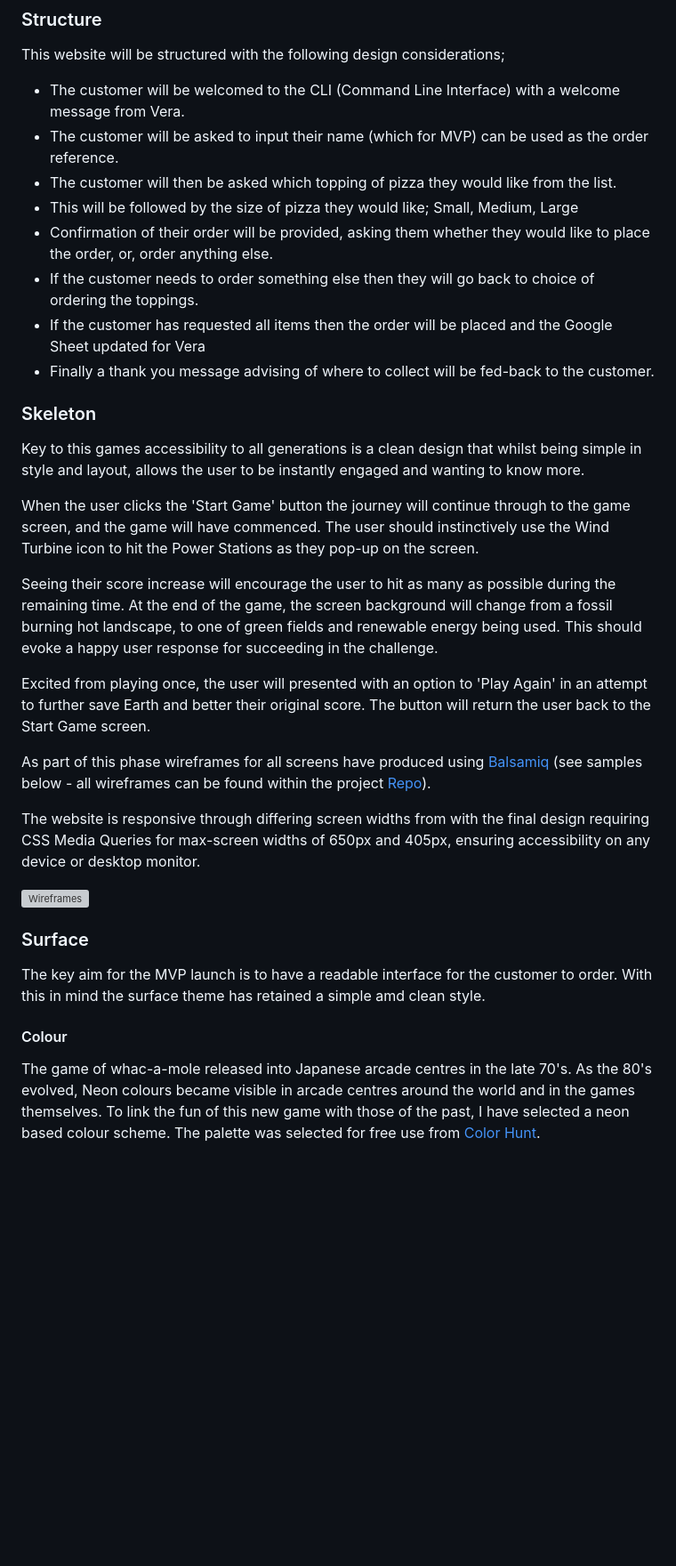
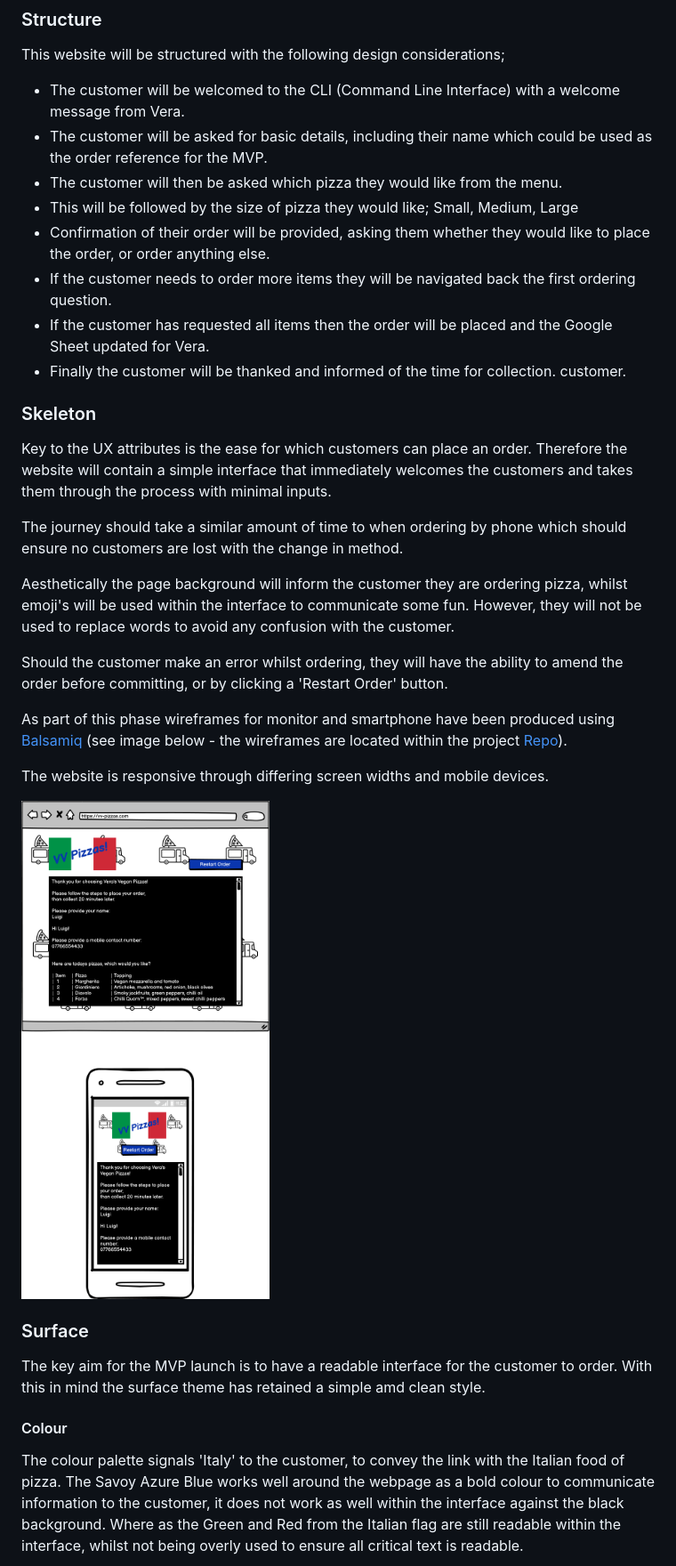
Before and after one commit to RickofManc/vv-pizzas, a Markdown page: README.md, the part around one of its changes. Shown at 89% size. Rendered like a GitHub page; pictures changed too: readme-images/vv-pizza-wireframes.png (added); blank space fills up the shorter version; grey boxes are pictures that could not be loaded.

Commit message:
Update README documentation including the addition of images to support understanding.

```diff
--- a/README.md
+++ b/README.md
@@ -91,30 +101,30 @@ Below is a list of the leading features for the application.
 
 This website will be structured with the following design considerations;
 * The customer will be welcomed to the CLI (Command Line Interface) with a welcome message from Vera.
-* The customer will be asked to input their name (which for MVP) can be used as the order reference.
-* The customer will then be asked which topping of pizza they would like from the list.
+* The customer will be asked for basic details, including their name which could be used as the order reference for the MVP.
+* The customer will then be asked which pizza they would like from the menu.
 * This will be followed by the size of pizza they would like; Small, Medium, Large
-* Confirmation of their order will be provided, asking them whether they would like to place the order, or, order anything else.
-* If the customer needs to order something else then they will go back to choice of ordering the toppings.
-* If the customer has requested all items then the order will be placed and the Google Sheet updated for Vera
-* Finally a thank you message advising of where to collect will be fed-back to the customer.
+* Confirmation of their order will be provided, asking them whether they would like to place the order, or order anything else.
+* If the customer needs to order more items they will be navigated back the first ordering question.
+* If the customer has requested all items then the order will be placed and the Google Sheet updated for Vera.
+* Finally the customer will be thanked and informed of the time for collection. customer.
 
 
 ### Skeleton
 
-Key to this games accessibility to all generations is a clean design that whilst being simple in style and layout, allows the user to be instantly engaged and wanting to know more.
+Key to the UX attributes is the ease for which customers can place an order. Therefore the website will contain a simple interface that immediately welcomes the customers and takes them through the process with minimal inputs.
 
-When the user clicks the 'Start Game' button the journey will continue through to the game screen, and the game will have commenced. The user should instinctively use the Wind Turbine icon to hit the Power Stations as they pop-up on the screen.
+The journey should take a similar amount of time to when ordering by phone which should ensure no customers are lost with the change in method.
 
-Seeing their score increase will encourage the user to hit as many as possible during the remaining time. At the end of the game, the screen background will change from a fossil burning hot landscape, to one of green fields and renewable energy being used. This should evoke a happy user response for succeeding in the challenge.
+Aesthetically the page background will inform the customer they are ordering pizza, whilst emoji's will be used within the interface to communicate some fun. However, they will not be used to replace words to avoid any confusion with the customer.
 
-Excited from playing once, the user will presented with an option to 'Play Again' in an attempt to further save Earth and better their original score. The button will return the user back to the Start Game screen.
+Should the customer make an error whilst ordering, they will have the ability to amend the order before committing, or by clicking a 'Restart Order' button.
 
-As part of this phase wireframes for all screens have produced using [Balsamiq](https://balsamiq.com/wireframes/) (see samples below - all wireframes can be found within the project [Repo](https://github.com/RickofManc/60-seconds-to-save-earth)).
+As part of this phase wireframes for monitor and smartphone have been produced using [Balsamiq](https://balsamiq.com/wireframes/) (see image below - the wireframes are located within the project [Repo](https://github.com/RickofManc/vv-pizzas)).
 
-The website is responsive through differing screen widths from with the final design requiring CSS Media Queries for max-screen widths of 650px and 405px, ensuring accessibility on any device or desktop monitor.
+The website is responsive through differing screen widths and mobile devices.
 
-![Wireframes]()
+![Wireframes](readme-images/vv-pizza-wireframes.png)
 
 
 
@@ -125,5 +135,5 @@ The key aim for the MVP launch is to have a readable interface for the customer
 
 #### Colour
 
-The game of whac-a-mole released into Japanese arcade centres in the late 70's. As the 80's evolved, Neon colours became visible in arcade centres around the world and in the games themselves. To link the fun of this new game with those of the past, I have selected a neon based colour scheme. The palette was selected for free use from [Color Hunt](https://colorhunt.co/).
+The colour palette signals 'Italy' to the customer, to convey the link with the Italian food of pizza. The Savoy Azure Blue works well around the webpage as a bold colour to communicate information to the customer, it does not work as well within the interface against the black background. Where as the Green and Red from the Italian flag are still readable within the interface, whilst not being overly used to ensure all critical text is readable.
 
```
Also changed, not shown: other parts of README.md (+28 -24 lines), readme-images/strategic-opportunities-roadmap.png (added), readme-images/vv-pizza-colour-palette.png (added), 1 other file.
